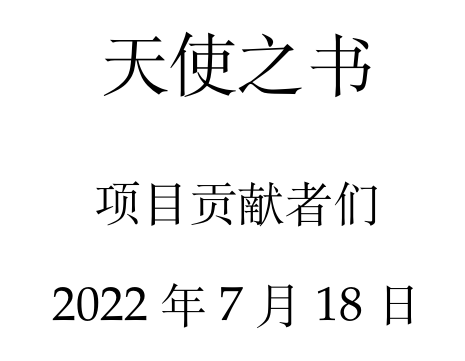
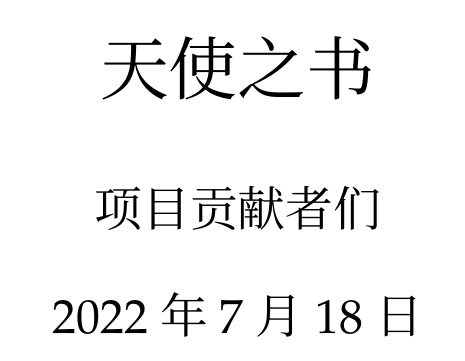
Before and after one commit to croteco/The-Angel-s-Dictionary, a LaTeX document (dictionary.tex): part of page 1 of 6, cut so that both start at the same text. Compiled offline with XeLaTeX.

Commit message:
Ubuntu下的字体问题

```diff
--- a/dictionary.tex
+++ b/dictionary.tex
@@ -18,7 +18,7 @@
 %	PACKAGES AND OTHER DOCUMENT CONFIGURATIONS
 %----------------------------------------------------------------------------------------
 
-\documentclass[10pt,a4paper,twoside]{article} % 10pt font size, A4 paper and two-sided margins
+\documentclass[10pt,a4paper,twoside,fontset=ubuntu]{article} % 10pt font size, A4 paper and two-sided margins
 
 \usepackage[top=3.5cm,bottom=3.5cm,left=3.7cm,right=4.7cm,columnsep=30pt]{geometry} % Document margins and spacings
 
```
